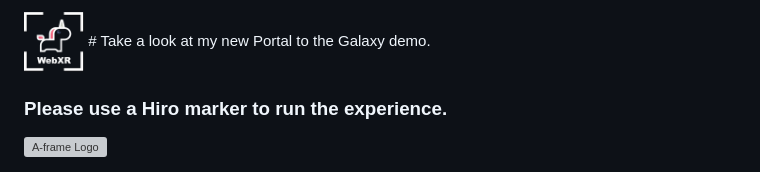
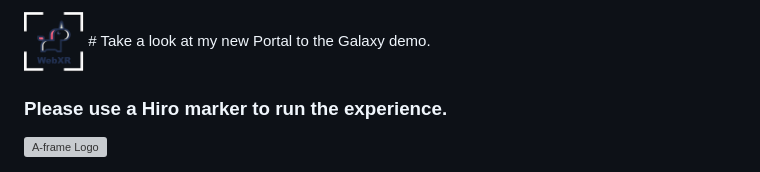
Before and after one commit to AnastasiiaaaaM/WebXR, a Markdown page: galaxyPortal/README.md, the part around the change. GitHub-like rendering; pictures changed too: galaxyPortal/assets/img/myLogo2.png (added); grey boxes are pictures that could not be loaded.

Commit message:
clean code

```diff
--- a/galaxyPortal/README.md
+++ b/galaxyPortal/README.md
@@ -1,5 +1,5 @@
 
-<img src="https://github.com/AnastasiiaaaaM/WebXR/blob/master/galaxyPortal/assets/img/myLogo3.png" height="60" alt="A-frame Logo"/>
+<img src="https://github.com/AnastasiiaaaaM/WebXR/blob/master/galaxyPortal/assets/img/myLogo2.png" height="60" alt="A-frame Logo"/>
 # Take a look at my new Portal to the Galaxy demo.
 
 ### Please use a Hiro marker to run the experience.
```
